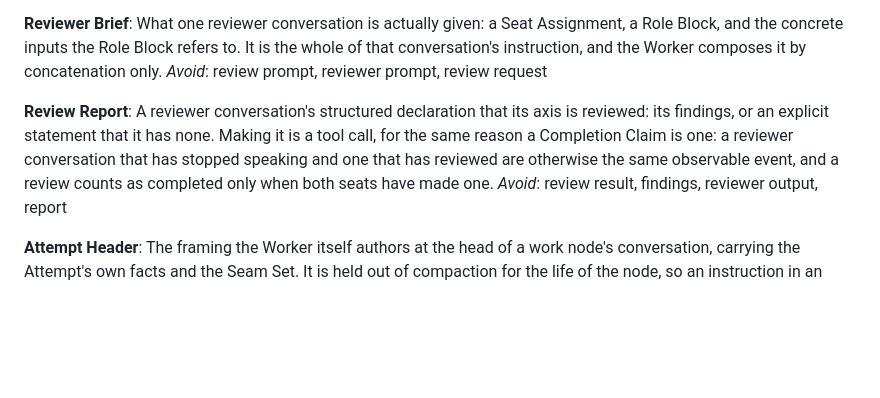
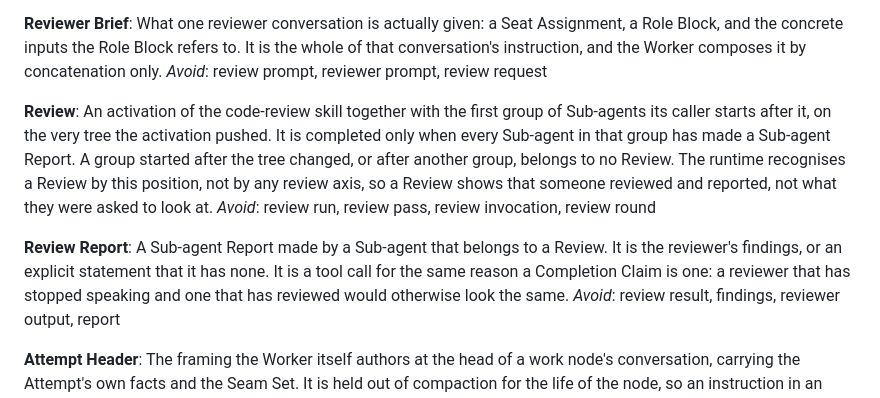
Before and after one commit to lbacik/coding-agent, a Markdown page: CONTEXT.md, the part around the change. Rendered like a GitHub page; blank space fills up the shorter version.

```diff
--- a/CONTEXT.md
+++ b/CONTEXT.md
@@ -86,8 +86,12 @@ _Avoid_: system prompt, preamble, wrapper, role header
 What one reviewer conversation is actually given: a Seat Assignment, a Role Block, and the concrete inputs the Role Block refers to. It is the whole of that conversation's instruction, and the Worker composes it by concatenation only.
 _Avoid_: review prompt, reviewer prompt, review request
 
+**Review**:
+An activation of the code-review skill together with the first group of Sub-agents its caller starts after it, on the very tree the activation pushed. It is completed only when every Sub-agent in that group has made a Sub-agent Report. A group started after the tree changed, or after another group, belongs to no Review. The runtime recognises a Review by this position, not by any review axis, so a Review shows that someone reviewed and reported, not what they were asked to look at.
+_Avoid_: review run, review pass, review invocation, review round
+
 **Review Report**:
-A reviewer conversation's structured declaration that its axis is reviewed: its findings, or an explicit statement that it has none. Making it is a tool call, for the same reason a Completion Claim is one: a reviewer conversation that has stopped speaking and one that has reviewed are otherwise the same observable event, and a review counts as completed only when both seats have made one.
+A Sub-agent Report made by a Sub-agent that belongs to a Review. It is the reviewer's findings, or an explicit statement that it has none. It is a tool call for the same reason a Completion Claim is one: a reviewer that has stopped speaking and one that has reviewed would otherwise look the same.
 _Avoid_: review result, findings, reviewer output, report
 
 **Attempt Header**:
```
Also changed, not shown: docs/adr/0021-a-review-is-the-first-sub-agent-group-after-the-code-review-activation.md (added, +35 -0 lines).
